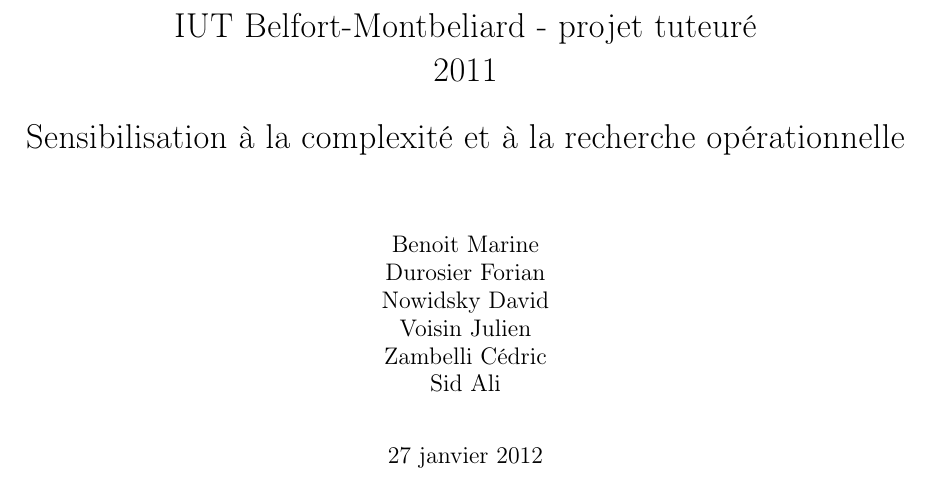
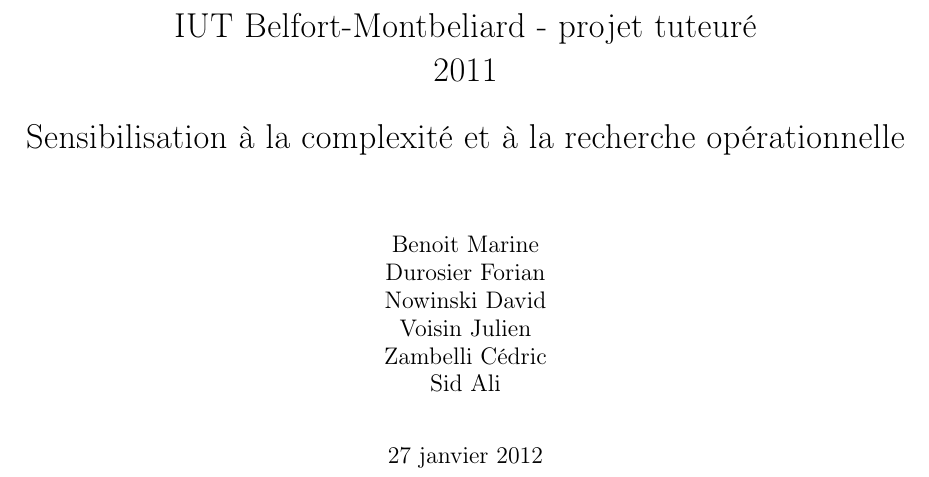
Before and after one commit to ifgx/iutbm, a LaTeX thesis (rapport/rapport_iutbm.tex): part of page 1 of 17, cut so that both start at the same text. Compiled offline with pdfLaTeX.

Commit message:
Bugfix nom de David

```diff
--- a/rapport/rapport_iutbm.tex
+++ b/rapport/rapport_iutbm.tex
@@ -49,7 +49,7 @@
   filecolor=black,
   linkcolor=black,
   urlcolor=black,
-  pdfauthor={Benoit Marine\\Durosier Forian\\Nowidsky David\\Voisin Julien\\Zambelli Cédric},
+  pdfauthor={Benoit Marine\\Durosier Forian\\Nowinski David\\Voisin Julien\\Zambelli Cédric},
   pdftitle={Sensibilisation à la complexité et à la recherche opérationnelle},
   pdfcreator={pdftex},
   pdfsubject={Sensibilisation à la complexité et à la recherche opérationnelle},
@@ -78,7 +78,7 @@
 %____________________________________________________________________________
 % TEMP FRONT PAGE
 \title{IUT Belfort-Montbeliard - projet tuteuré \\2011\\ \bigskip Sensibilisation à la complexité et à la recherche opérationnelle }
-\author{Benoit Marine\\Durosier Forian\\Nowidsky David\\Voisin Julien\\Zambelli Cédric\\Sid Ali}
+\author{Benoit Marine\\Durosier Forian\\Nowinski David\\Voisin Julien\\Zambelli Cédric\\Sid Ali}
 \date{\today}
 
 %____________________________________________________________________________
```
